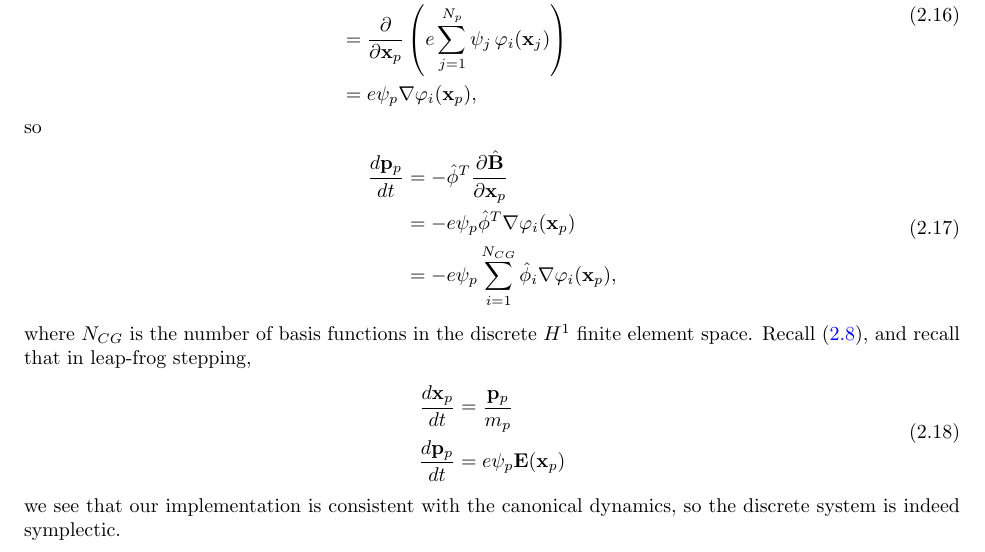
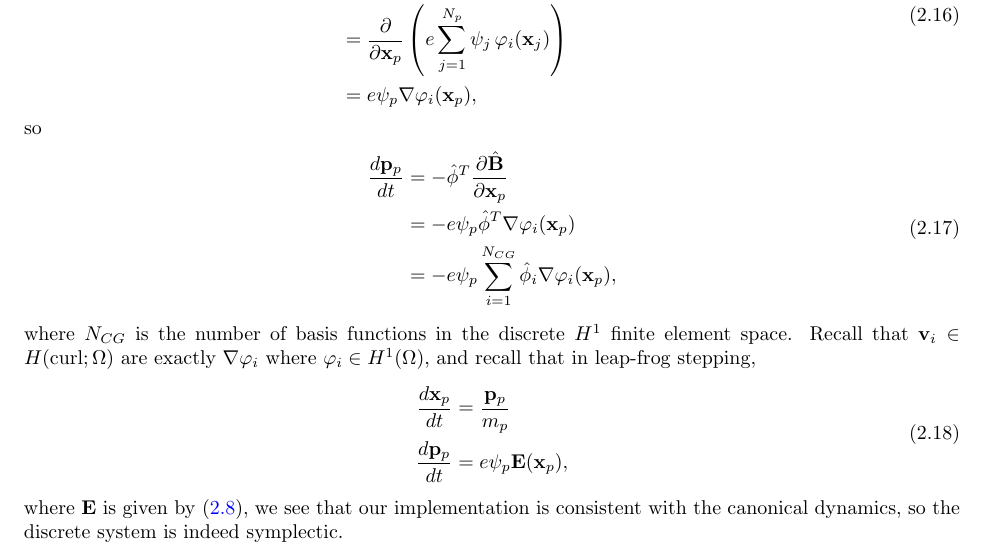
Before and after one commit to rzhangbq/Oral-Writeup, a LaTeX problem sheet (oral_exam_template.tex): part of page 8 of 11, cut so that both start at the same text. Compiled offline with pdfLaTeX.

Commit message:
push ovlf

```diff
--- a/oral_exam_template.tex
+++ b/oral_exam_template.tex
@@ -368,13 +368,14 @@ so
         &= -e \psi_p \sum_{i=1}^{N_{CG}} \hat{\phi}_i \nabla \varphi_i(\mathbf{x}_p),
     \end{split}
 \end{align}
-where $N_{CG}$ is the number of basis functions in the discrete $H^1$ finite element space. Recall \eqref{eq:discrete_E_equation}, and recall that in leap-frog stepping,
+where $N_{CG}$ is the number of basis functions in the discrete $H^1$ finite element space. Recall that $\mathbf{v}_i \in H(\text{{\normalfont curl}};\Omega)$ are exactly $\nabla \varphi_i$ where $\varphi_i \in H^1(\Omega)$, and recall that in leap-frog stepping,
 \begin{align}
     \begin{split}
         \frac{d\mathbf{x}_p}{dt} & = \frac{\mathbf{p}_p}{m_p}          \\
-        \frac{d\mathbf{p}_p}{dt} & = e \psi_p \mathbf{E}(\mathbf{x}_p)
+        \frac{d\mathbf{p}_p}{dt} & = e \psi_p \mathbf{E}(\mathbf{x}_p),
     \end{split}
 \end{align}
+where $\mathbf{E}$ is given by \eqref{eq:discrete_E_equation},
 we see that our implementation is consistent with the canonical dynamics, so the discrete system is indeed symplectic.
 
 \subsection{Results}
```
